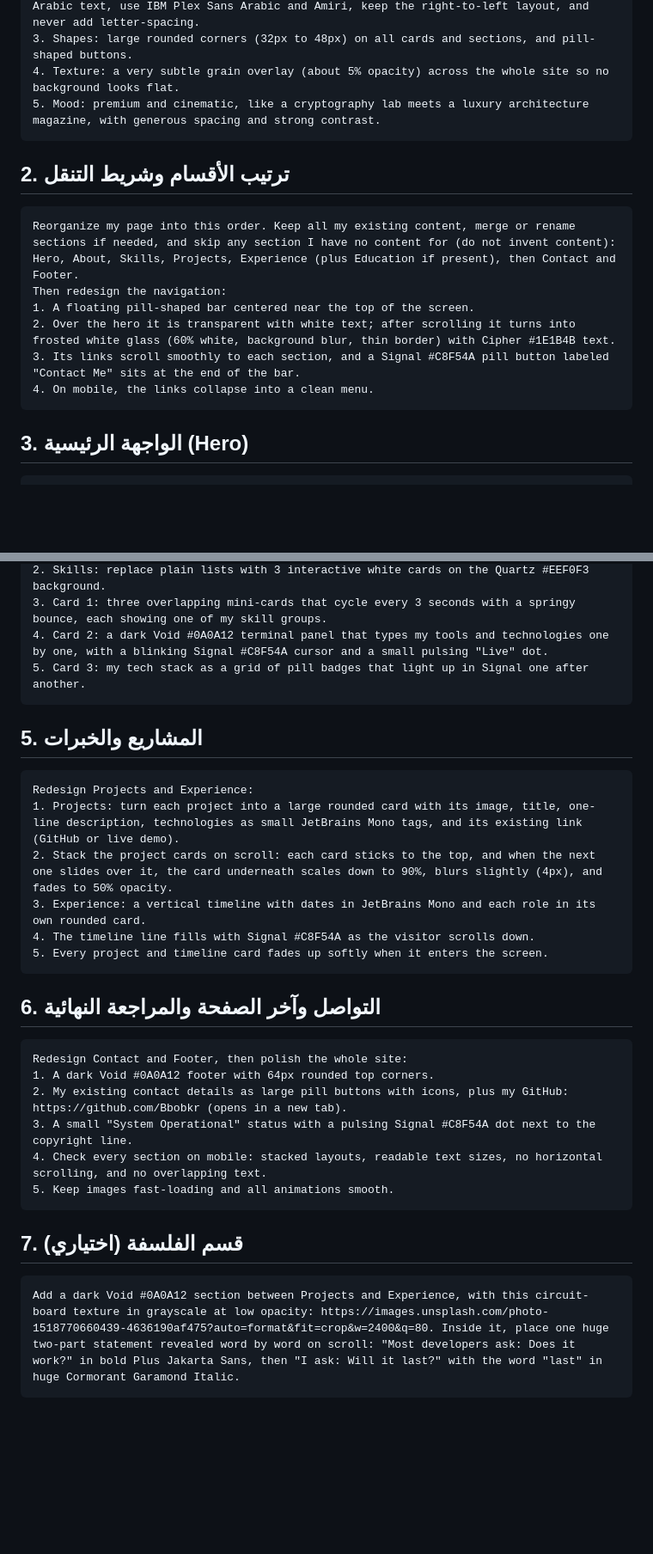
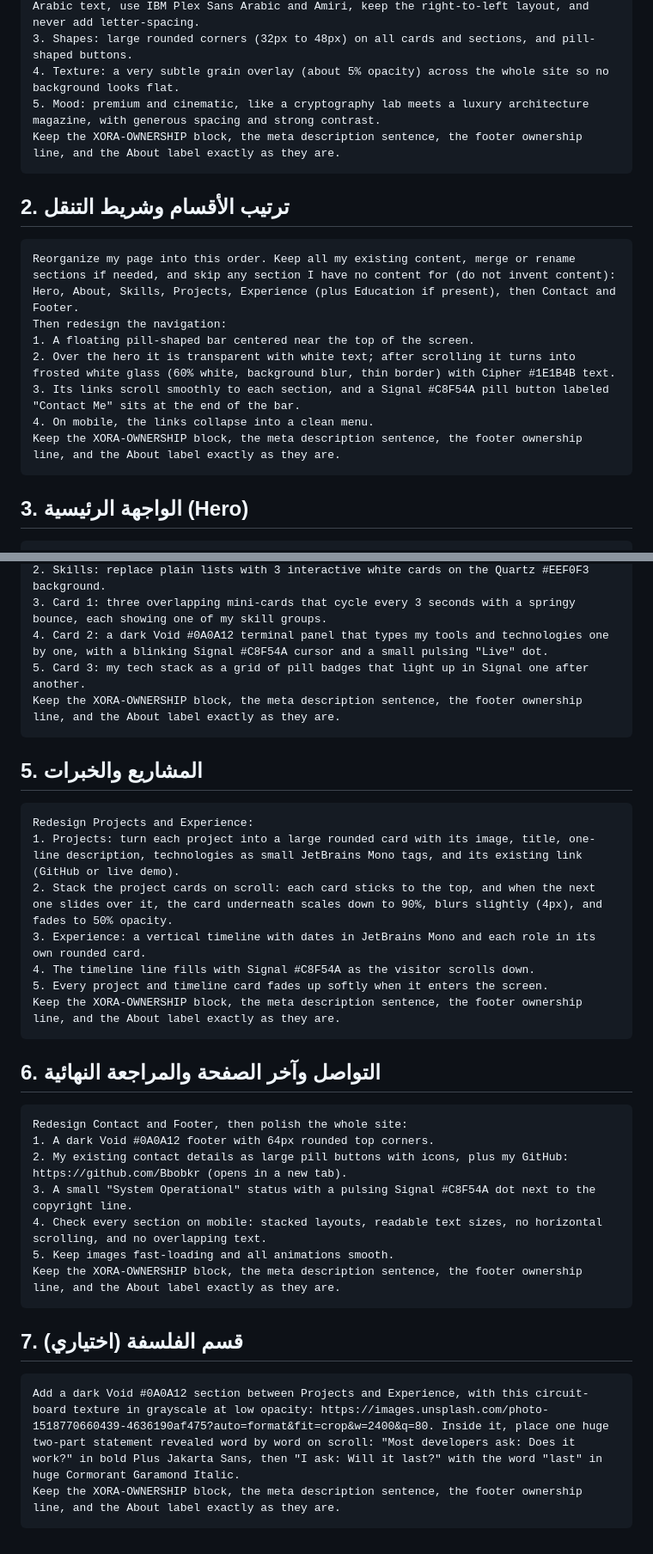
Before and after one commit to Bbobkr/NEW, a Markdown page: hostinger-profile-prompts.md, 2 parts joined by grey strips. Shown at 86% size. Drawn GitHub-style; blank space fills up the shorter version.

````diff
--- a/hostinger-profile-prompts.md
+++ b/hostinger-profile-prompts.md
@@ -16,6 +61,7 @@ Restyle my whole profile site with a new design system. This is a visual redesig
 3. Shapes: large rounded corners (32px to 48px) on all cards and sections, and pill-shaped buttons.
 4. Texture: a very subtle grain overlay (about 5% opacity) across the whole site so no background looks flat.
 5. Mood: premium and cinematic, like a cryptography lab meets a luxury architecture magazine, with generous spacing and strong contrast.
+Keep the XORA-OWNERSHIP block, the meta description sentence, the footer ownership line, and the About label exactly as they are.
 ```
 
 ## 2. ترتيب الأقسام وشريط التنقل
@@ -27,6 +73,7 @@ Then redesign the navigation:
 2. Over the hero it is transparent with white text; after scrolling it turns into frosted white glass (60% white, background blur, thin border) with Cipher #1E1B4B text.
 3. Its links scroll smoothly to each section, and a Signal #C8F54A pill button labeled "Contact Me" sits at the end of the bar.
 4. On mobile, the links collapse into a clean menu.
+Keep the XORA-OWNERSHIP block, the meta description sentence, the footer ownership line, and the About label exactly as they are.
 ```
 
 ## 3. الواجهة الرئيسية (Hero)
@@ -49,6 +97,7 @@ Redesign About and Skills:
 3. Card 1: three overlapping mini-cards that cycle every 3 seconds with a springy bounce, each showing one of my skill groups.
 4. Card 2: a dark Void #0A0A12 terminal panel that types my tools and technologies one by one, with a blinking Signal #C8F54A cursor and a small pulsing "Live" dot.
 5. Card 3: my tech stack as a grid of pill badges that light up in Signal one after another.
+Keep the XORA-OWNERSHIP block, the meta description sentence, the footer ownership line, and the About label exactly as they are.
 ```
 
 ## 5. المشاريع والخبرات
@@ -60,6 +109,7 @@ Redesign Projects and Experience:
 3. Experience: a vertical timeline with dates in JetBrains Mono and each role in its own rounded card.
 4. The timeline line fills with Signal #C8F54A as the visitor scrolls down.
 5. Every project and timeline card fades up softly when it enters the screen.
+Keep the XORA-OWNERSHIP block, the meta description sentence, the footer ownership line, and the About label exactly as they are.
 ```
 
 ## 6. التواصل وآخر الصفحة والمراجعة النهائية
@@ -71,10 +121,12 @@ Redesign Contact and Footer, then polish the whole site:
 3. A small "System Operational" status with a pulsing Signal #C8F54A dot next to the copyright line.
 4. Check every section on mobile: stacked layouts, readable text sizes, no horizontal scrolling, and no overlapping text.
 5. Keep images fast-loading and all animations smooth.
+Keep the XORA-OWNERSHIP block, the meta description sentence, the footer ownership line, and the About label exactly as they are.
 ```
 
 ## 7. (اختياري) قسم الفلسفة
 
 ```
 Add a dark Void #0A0A12 section between Projects and Experience, with this circuit-board texture in grayscale at low opacity: https://images.unsplash.com/photo-1518770660439-4636190af475?auto=format&fit=crop&w=2400&q=80. Inside it, place one huge two-part statement revealed word by word on scroll: "Most developers ask: Does it work?" in bold Plus Jakarta Sans, then "I ask: Will it last?" with the word "last" in huge Cormorant Garamond Italic.
+Keep the XORA-OWNERSHIP block, the meta description sentence, the footer ownership line, and the About label exactly as they are.
 ```
````
Also changed, not shown: other parts of hostinger-profile-prompts.md (+47 -1 lines).
